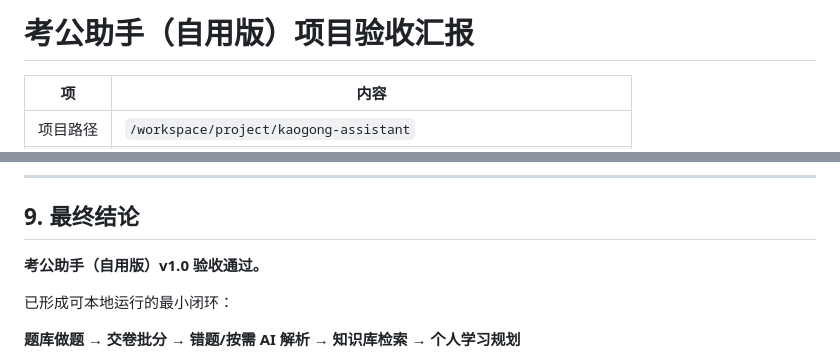
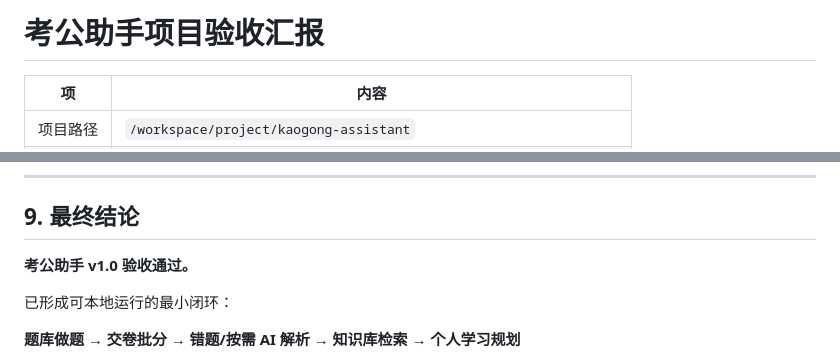
Before and after one commit to jiahui09/kaogong-assistant, a Markdown page: ACCEPTANCE_REPORT.md, 2 parts joined by grey strips. Rendered like a GitHub page.

```diff
--- a/ACCEPTANCE_REPORT.md
+++ b/ACCEPTANCE_REPORT.md
@@ -1,4 +1,4 @@
-# 考公助手（自用版）项目验收汇报
+# 考公助手项目验收汇报
 
 | 项 | 内容 |
 |---|---|
@@ -359,7 +359,7 @@ npm run index:knowledge
 
 ## 9. 最终结论
 
-**考公助手（自用版）v1.0 验收通过。**
+**考公助手 v1.0 验收通过。**
 
 已形成可本地运行的最小闭环：
 
```
Also changed, not shown: README.md (+1 -1 lines), docs/images/01-practice.jpg, docs/images/02-wrong-book.jpg, docs/images/03-review.jpg, 1 other file.
